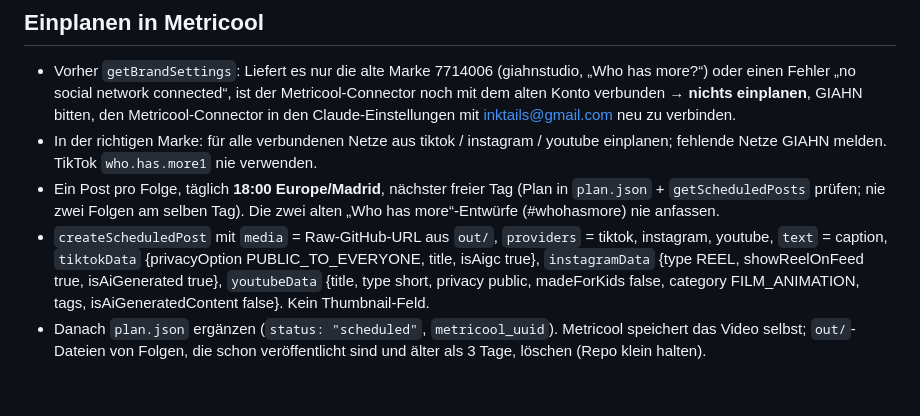
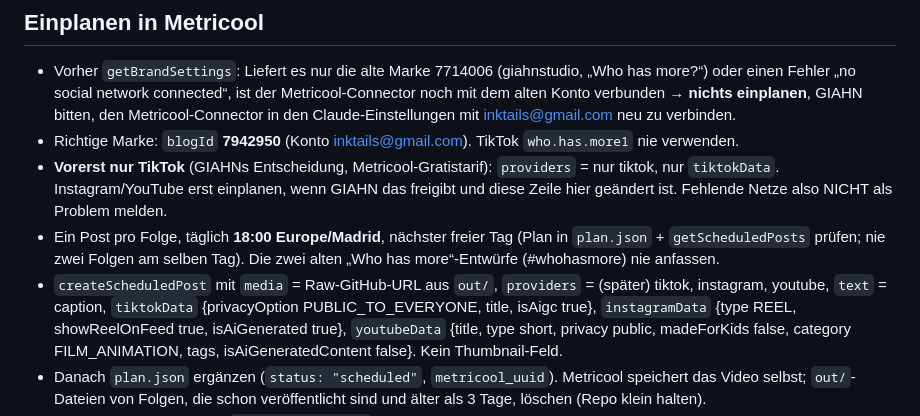
Before and after one commit to GiahnStudio/Facts-Germany, a Markdown page: CLAUDE.md, the part around the change. Drawn GitHub-style; blank space fills up the shorter version.

Commit message:
Vorerst nur TikTok, blogId 7942950 [skip ci]
Co-Authored-By: Claude Opus 5.5 <noreply@anthropic.com>
Claude-Session: https://claude.ai/code/session_017quWLERDgKGR6Z5KMhRq2Z

```diff
--- a/CLAUDE.md
+++ b/CLAUDE.md
@@ -51,9 +51,10 @@ Dieser Branch (`tales-in-ink` im Repo GiahnStudio/Facts-Germany) ist ein eigener
 ## Einplanen in Metricool
 
 - Vorher `getBrandSettings`: Liefert es nur die alte Marke 7714006 (giahnstudio, „Who has more?“) oder einen Fehler „no social network connected“, ist der Metricool-Connector noch mit dem alten Konto verbunden → **nichts einplanen**, GIAHN bitten, den Metricool-Connector in den Claude-Einstellungen mit inktails@gmail.com neu zu verbinden.
-- In der richtigen Marke: für alle verbundenen Netze aus tiktok / instagram / youtube einplanen; fehlende Netze GIAHN melden. TikTok `who.has.more1` nie verwenden.
+- Richtige Marke: `blogId` **7942950** (Konto inktails@gmail.com). TikTok `who.has.more1` nie verwenden.
+- **Vorerst nur TikTok** (GIAHNs Entscheidung, Metricool-Gratistarif): `providers` = nur tiktok, nur `tiktokData`. Instagram/YouTube erst einplanen, wenn GIAHN das freigibt und diese Zeile hier geändert ist. Fehlende Netze also NICHT als Problem melden.
 - Ein Post pro Folge, täglich **18:00 Europe/Madrid**, nächster freier Tag (Plan in `plan.json` + `getScheduledPosts` prüfen; nie zwei Folgen am selben Tag). Die zwei alten „Who has more“-Entwürfe (#whohasmore) nie anfassen.
-- `createScheduledPost` mit `media` = Raw-GitHub-URL aus `out/`, `providers` = tiktok, instagram, youtube, `text` = caption,
+- `createScheduledPost` mit `media` = Raw-GitHub-URL aus `out/`, `providers` = (später) tiktok, instagram, youtube, `text` = caption,
   `tiktokData` {privacyOption PUBLIC_TO_EVERYONE, title, isAigc true}, `instagramData` {type REEL, showReelOnFeed true, isAiGenerated true},
   `youtubeData` {title, type short, privacy public, madeForKids false, category FILM_ANIMATION, tags, isAiGeneratedContent false}. Kein Thumbnail-Feld.
 - Danach `plan.json` ergänzen (`status: "scheduled"`, `metricool_uuid`). Metricool speichert das Video selbst; `out/`-Dateien von Folgen, die schon veröffentlicht sind und älter als 3 Tage, löschen (Repo klein halten).
```
